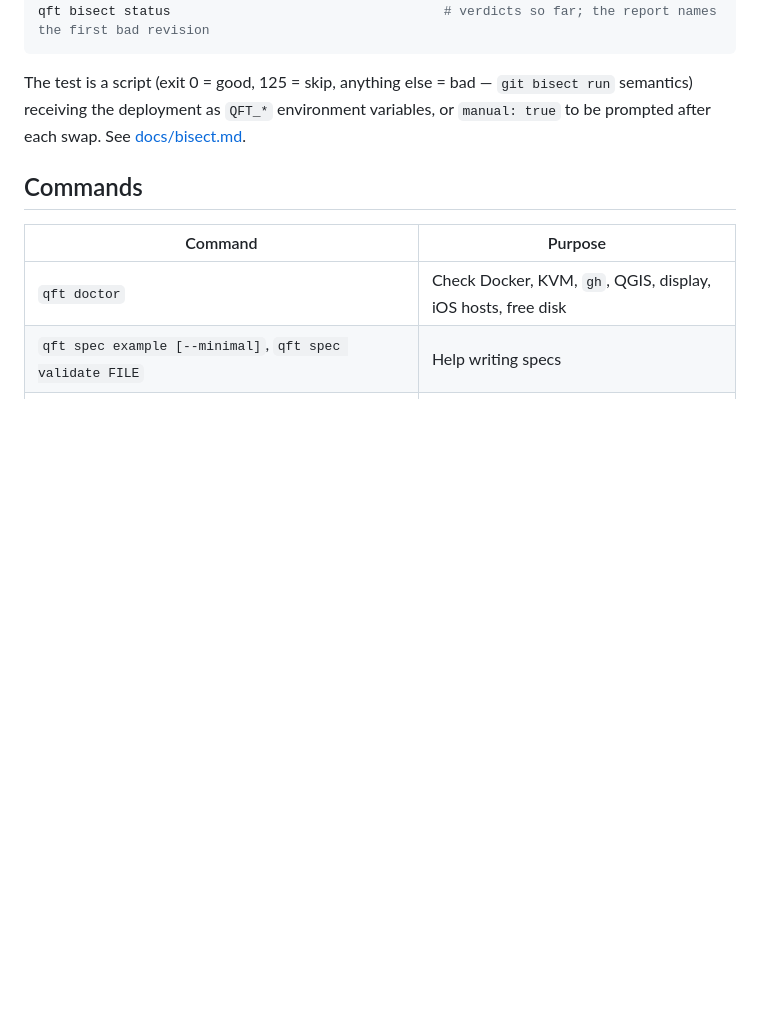
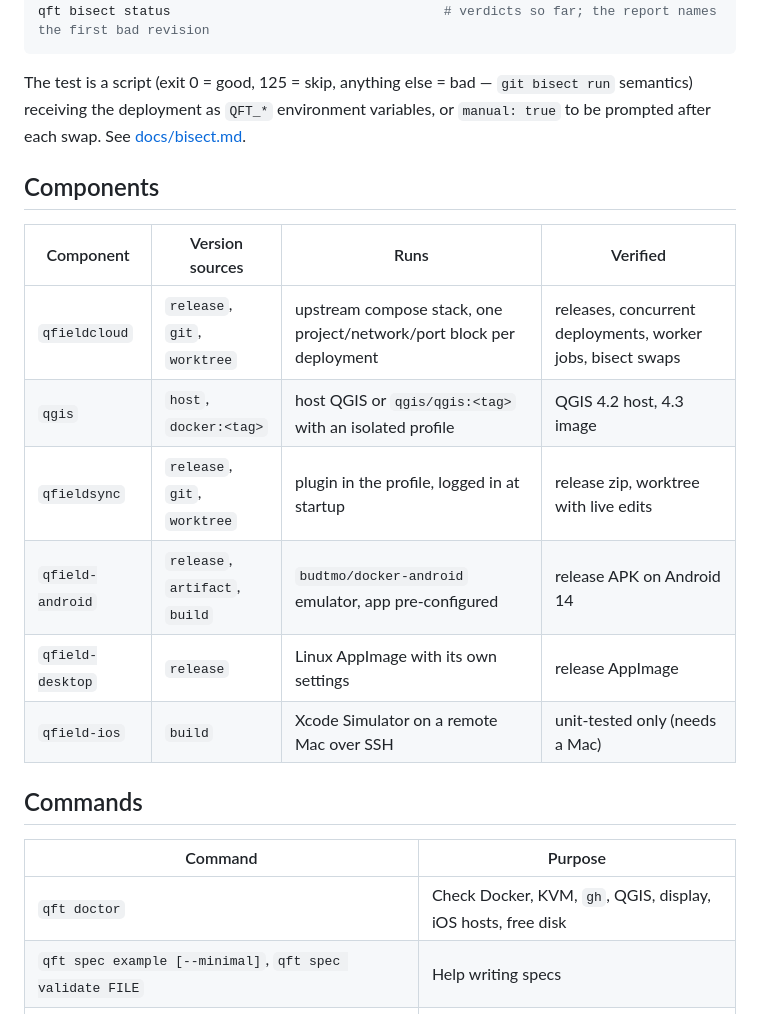
Before and after one commit to tristan0x/qfield-testbed, a Markdown page: README.md, the part around the change. GitHub-like rendering; blank space fills up the shorter version.

Commit message:
docs: list the components and what has been verified

```diff
--- a/README.md
+++ b/README.md
@@ -60,6 +60,17 @@ The test is a script (exit 0 = good, 125 = skip, anything else = bad — `git bi
 deployment as `QFT_*` environment variables, or `manual: true` to be prompted after each swap. See
 [docs/bisect.md](docs/bisect.md).
 
+## Components
+
+| Component | Version sources | Runs | Verified |
+|---|---|---|---|
+| `qfieldcloud` | `release`, `git`, `worktree` | upstream compose stack, one project/network/port block per deployment | releases, concurrent deployments, worker jobs, bisect swaps |
+| `qgis` | `host`, `docker:<tag>` | host QGIS or `qgis/qgis:<tag>` with an isolated profile | QGIS 4.2 host, 4.3 image |
+| `qfieldsync` | `release`, `git`, `worktree` | plugin in the profile, logged in at startup | release zip, worktree with live edits |
+| `qfield-android` | `release`, `artifact`, `build` | `budtmo/docker-android` emulator, app pre-configured | release APK on Android 14 |
+| `qfield-desktop` | `release` | Linux AppImage with its own settings | release AppImage |
+| `qfield-ios` | `build` | Xcode Simulator on a remote Mac over SSH | unit-tested only (needs a Mac) |
+
 ## Commands
 
 | Command | Purpose |
```
